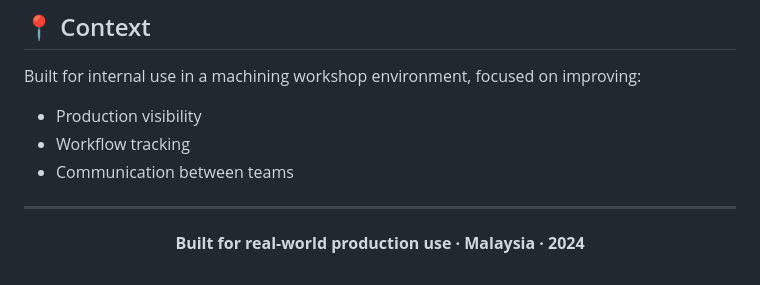
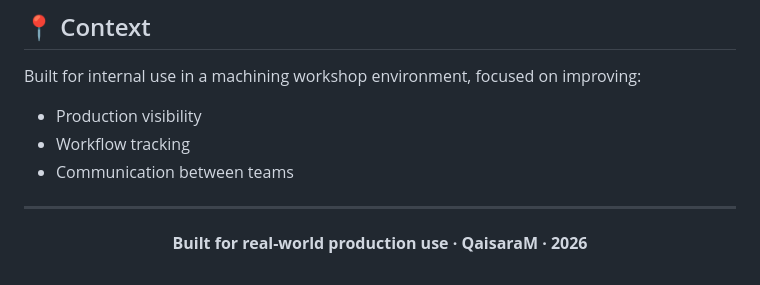
Before and after one commit to qaisaraM/PROCESS-TRACKING-SYSTEM, a Markdown page: README.md, the part around the change. Drawn GitHub-style.

```diff
--- a/README.md
+++ b/README.md
@@ -270,6 +270,6 @@ Built for internal use in a machining workshop environment, focused on improving
 
 <div align="center">
 
-**Built for real-world production use · Malaysia · 2024**
+**Built for real-world production use · QaisaraM · 2026**
 
 </div>
```
